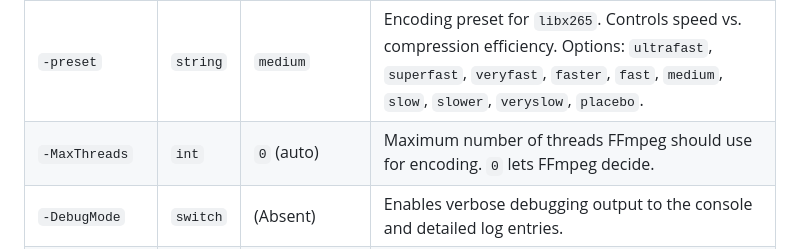
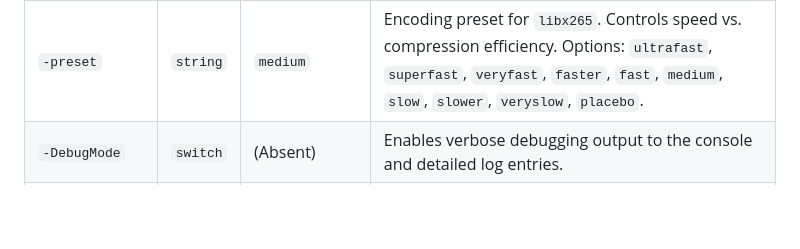
Before and after one commit to itsFelixH/powershell-hevc-converter, a Markdown page: README.md, the part around the change. Drawn GitHub-style; blank space fills up the shorter version.

Commit message:
docs: updated readme

```diff
--- a/README.md
+++ b/README.md
@@ -43,7 +43,6 @@ The script accepts the following parameters to customize its behavior:
 | `-batchSize` | `int` | `0` (Disabled) |Number of files to process per batch. The script will pause and prompt for continuation after each batch. Set to `0` to process all files at once. |
 | `-crf` | `int` | `23` | Constant Rate Factor (CRF) for `libx265` encoding (0-51). Lower values = higher quality, larger file size. |
 | `-preset` | `string` | `medium` | Encoding preset for `libx265`. Controls speed vs. compression efficiency. Options: `ultrafast`, `superfast`, `veryfast`, `faster`, `fast`, `medium`, `slow`, `slower`, `veryslow`, `placebo`. |
-| `-MaxThreads` | `int` | `0` (auto) | Maximum number of threads FFmpeg should use for encoding. `0` lets FFmpeg decide. |
 | `-DebugMode` | `switch` | (Absent) | Enables verbose debugging output to the console and detailed log entries. |
 | `-LogToFile` | `switch` | (Absent) | Writes all console output to a separate log file for later review. |
 
```
